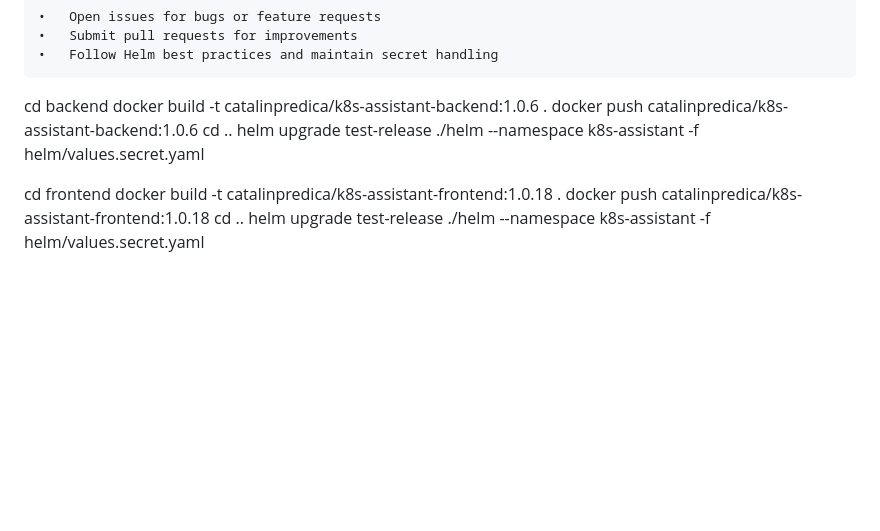
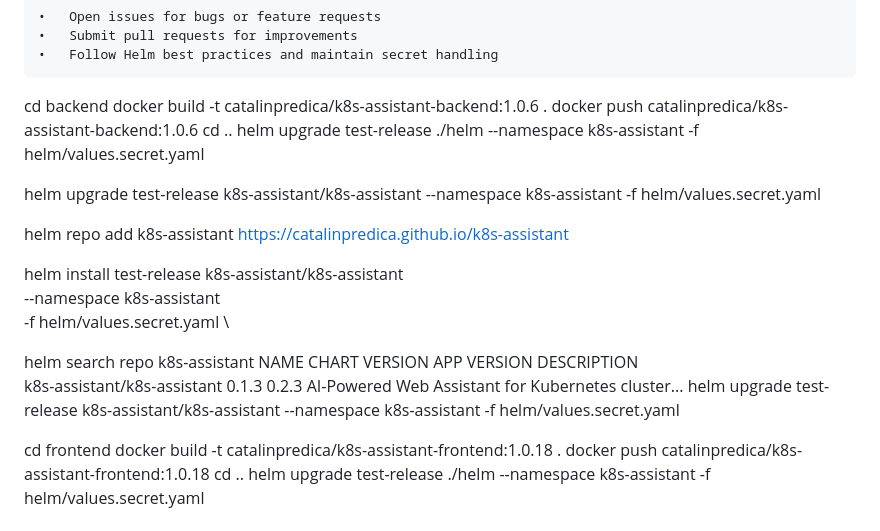
Before and after one commit to CatalinPredica/k8s-assistant, a Markdown page: README.md, the part around the change. GitHub-like rendering; blank space fills up the shorter version.

Commit message:
add comments on readme.md

```diff
--- a/README.md
+++ b/README.md
@@ -130,6 +130,20 @@ docker push catalinpredica/k8s-assistant-backend:1.0.6
 cd ..
 helm upgrade test-release ./helm --namespace k8s-assistant -f helm/values.secret.yaml
 
+helm upgrade test-release k8s-assistant/k8s-assistant --namespace k8s-assistant -f helm/values.secret.yaml
+
+
+helm repo add k8s-assistant https://catalinpredica.github.io/k8s-assistant
+
+helm install test-release k8s-assistant/k8s-assistant \
+  --namespace k8s-assistant \
+  -f helm/values.secret.yaml \
+
+helm search repo k8s-assistant
+NAME                            CHART VERSION   APP VERSION     DESCRIPTION
+k8s-assistant/k8s-assistant     0.1.3           0.2.3           AI-Powered Web Assistant for Kubernetes cluster...
+helm upgrade test-release k8s-assistant/k8s-assistant --namespace k8s-assistant -f helm/values.secret.yaml
+
 cd frontend
 docker build -t catalinpredica/k8s-assistant-frontend:1.0.18 .
 docker push catalinpredica/k8s-assistant-frontend:1.0.18
```
